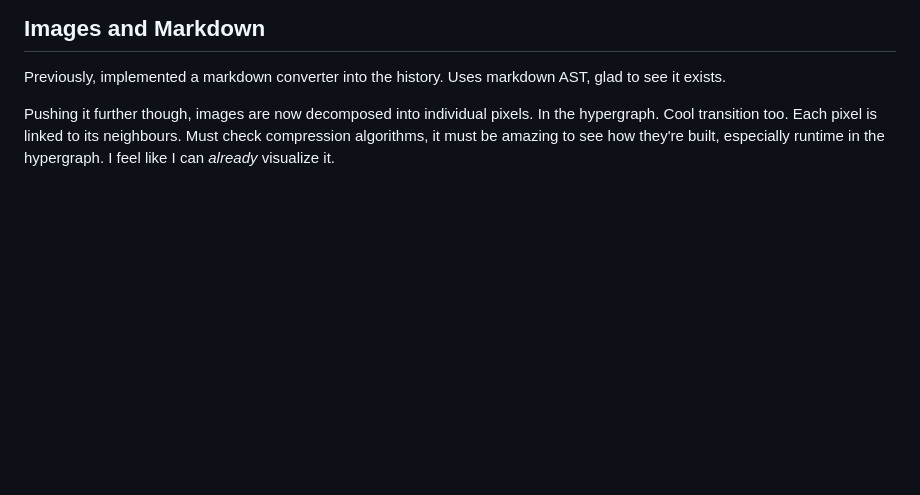
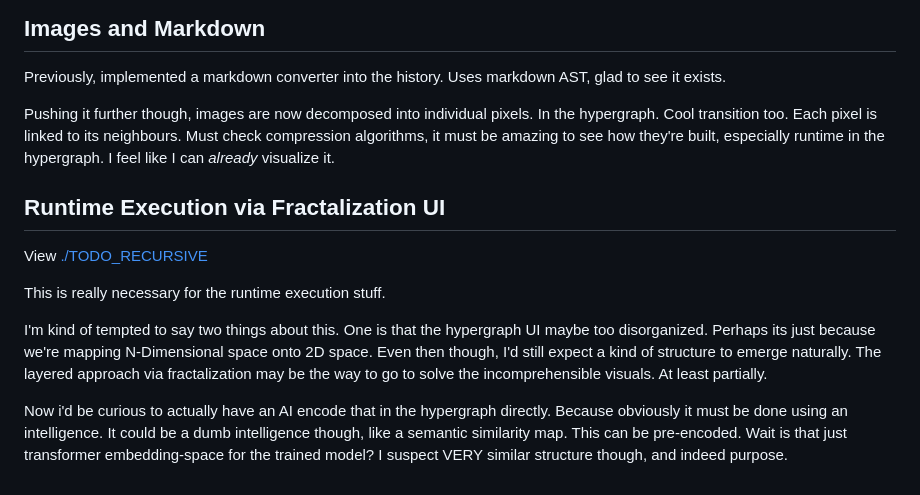
Before and after one commit to zackarydev/depgraph, a Markdown page: README.md, the part around the change. Drawn GitHub-style; blank space fills up the shorter version.

Commit message:
readme thoughts

```diff
--- a/README.md
+++ b/README.md
@@ -186,3 +186,13 @@ With some text here?
 Previously, implemented a markdown converter into the history. Uses markdown AST, glad to see it exists.
 
 Pushing it further though, images are now decomposed into individual pixels. In the hypergraph. Cool transition too. Each pixel is linked to its neighbours. Must check compression algorithms, it must be amazing to see how they're built, especially runtime in the hypergraph. I feel like I can *already* visualize it.
+
+## Runtime Execution via Fractalization UI
+
+View [./TODO_RECURSIVE](./TODO_RECURSIVE.md)
+
+This is really necessary for the runtime execution stuff.
+
+I'm kind of tempted to say two things about this. One is that the hypergraph UI maybe too disorganized. Perhaps its just because we're mapping N-Dimensional space onto 2D space. Even then though, I'd still expect a kind of structure to emerge naturally. The layered approach via fractalization may be the way to go to solve the incomprehensible visuals. At least partially.
+
+Now i'd be curious to actually have an AI encode that in the hypergraph directly. Because obviously it must be done using an intelligence. It could be a dumb intelligence though, like a semantic similarity map. This can be pre-encoded. Wait is that just transformer embedding-space for the trained model? I suspect VERY similar structure though, and indeed purpose.
```
Also changed, not shown: TODO_RECURSIVE.md (+6 -3 lines).
